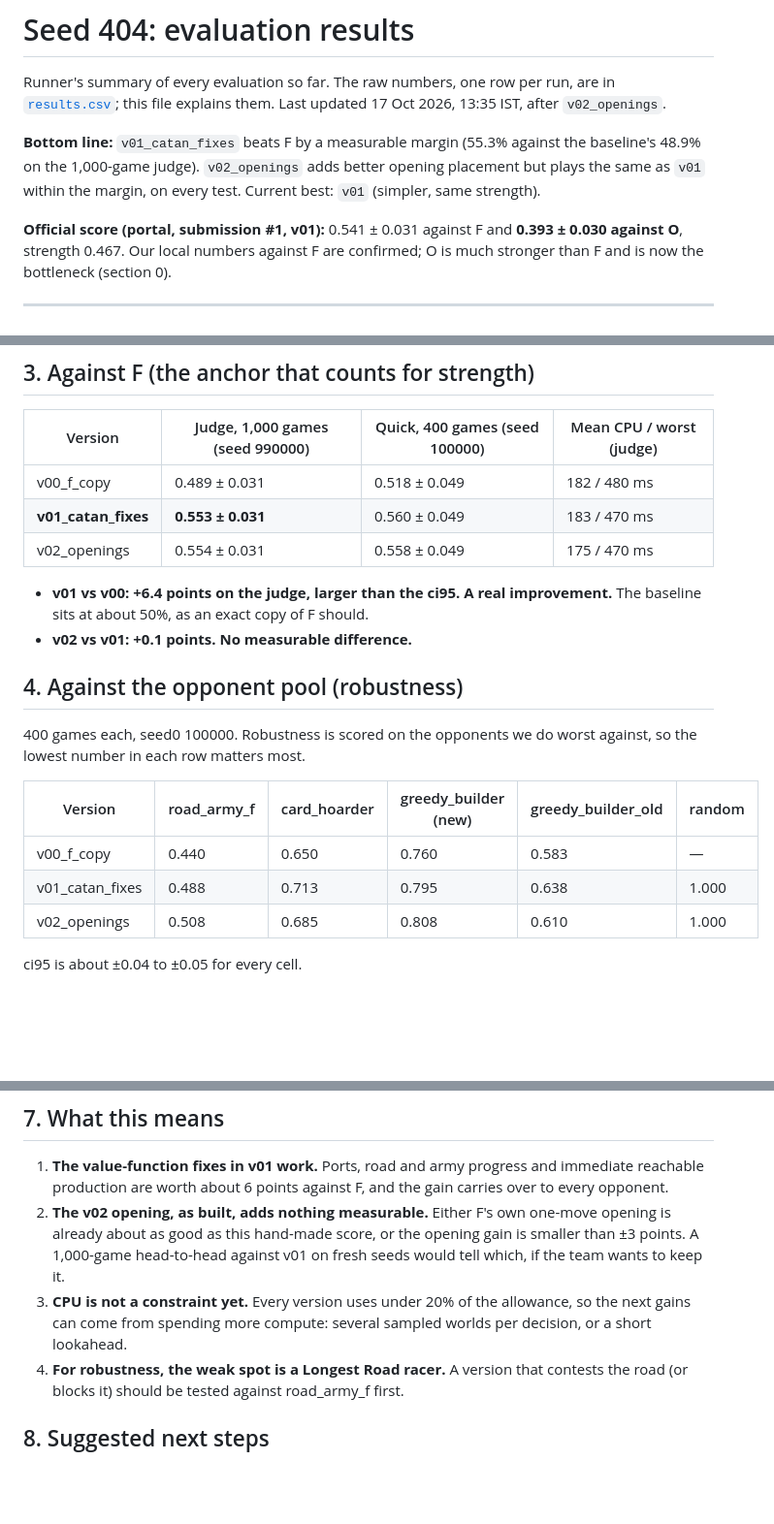
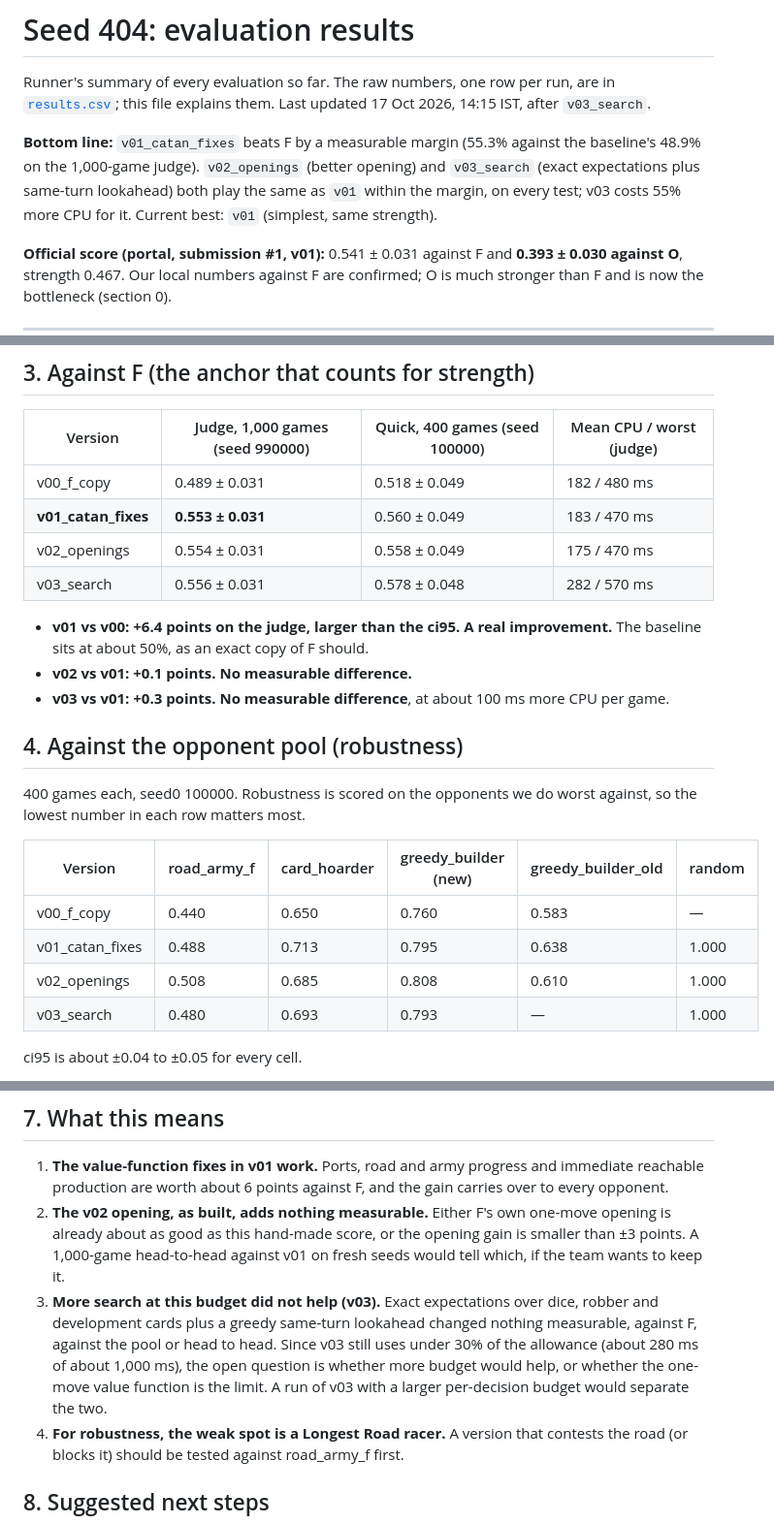
Before and after one commit to sanyamagarwal8055/Seed-404, a Markdown page: results/RESULTS.md, 3 parts joined by grey strips. Shown at 97% size. Drawn GitHub-style; blank space fills up the shorter version.

Commit message:
RESULTS.md: add v03_search
Co-Authored-By: Claude Opus 5.5 <noreply@anthropic.com>

```diff
--- a/results/RESULTS.md
+++ b/results/RESULTS.md
@@ -1,12 +1,13 @@
 # Seed 404: evaluation results
 
 Runner's summary of every evaluation so far. The raw numbers, one row per run, are in
-[`results.csv`](results.csv); this file explains them. Last updated 17 Oct 2026, 13:35 IST, after
-`v02_openings`.
+[`results.csv`](results.csv); this file explains them. Last updated 17 Oct 2026, 14:15 IST, after
+`v03_search`.
 
 **Bottom line:** `v01_catan_fixes` beats F by a measurable margin (55.3% against the baseline's 48.9%
-on the 1,000-game judge). `v02_openings` adds better opening placement but plays the same as `v01`
-within the margin, on every test. Current best: `v01` (simpler, same strength).
+on the 1,000-game judge). `v02_openings` (better opening) and `v03_search` (exact expectations plus
+same-turn lookahead) both play the same as `v01` within the margin, on every test; v03 costs 55% more
+CPU for it. Current best: `v01` (simplest, same strength).
 
 **Official score (portal, submission #1, v01):** 0.541 ± 0.031 against F and **0.393 ± 0.030 against
 O**, strength 0.467. Our local numbers against F are confirmed; O is much stronger than F and is now
@@ -66,10 +67,12 @@ the bottleneck (section 0).
 | v00_f_copy | 0.489 ± 0.031 | 0.518 ± 0.049 | 182 / 480 ms |
 | **v01_catan_fixes** | **0.553 ± 0.031** | 0.560 ± 0.049 | 183 / 470 ms |
 | v02_openings | 0.554 ± 0.031 | 0.558 ± 0.049 | 175 / 470 ms |
+| v03_search | 0.556 ± 0.031 | 0.578 ± 0.048 | 282 / 570 ms |
 
 - **v01 vs v00: +6.4 points on the judge, larger than the ci95. A real improvement.** The baseline
   sits at about 50%, as an exact copy of F should.
 - **v02 vs v01: +0.1 points. No measurable difference.**
+- **v03 vs v01: +0.3 points. No measurable difference**, at about 100 ms more CPU per game.
 
 ## 4. Against the opponent pool (robustness)
 
@@ -81,6 +84,7 @@ number in each row matters most.
 | v00_f_copy | 0.440 | 0.650 | 0.760 | 0.583 | — |
 | v01_catan_fixes | 0.488 | 0.713 | 0.795 | 0.638 | 1.000 |
 | v02_openings | 0.508 | 0.685 | 0.808 | 0.610 | 1.000 |
+| v03_search | 0.480 | 0.693 | 0.793 | — | 1.000 |
 
 ci95 is about ±0.04 to ±0.05 for every cell.
 
@@ -119,8 +124,11 @@ per decision than F uses.
 2. **The v02 opening, as built, adds nothing measurable.** Either F's own one-move opening is already
    about as good as this hand-made score, or the opening gain is smaller than ±3 points. A 1,000-game
    head-to-head against v01 on fresh seeds would tell which, if the team wants to keep it.
-3. **CPU is not a constraint yet.** Every version uses under 20% of the allowance, so the next gains
-   can come from spending more compute: several sampled worlds per decision, or a short lookahead.
+3. **More search at this budget did not help (v03).** Exact expectations over dice, robber and
+   development cards plus a greedy same-turn lookahead changed nothing measurable, against F, against
+   the pool or head to head. Since v03 still uses under 30% of the allowance (about 280 ms of about
+   1,000 ms), the open question is whether more budget would help, or whether the one-move value
+   function is the limit. A run of v03 with a larger per-decision budget would separate the two.
 4. **For robustness, the weak spot is a Longest Road racer.** A version that contests the road (or
    blocks it) should be tested against road_army_f first.
 
```
Also changed, not shown: other parts of results/RESULTS.md (+1 -0 lines).
